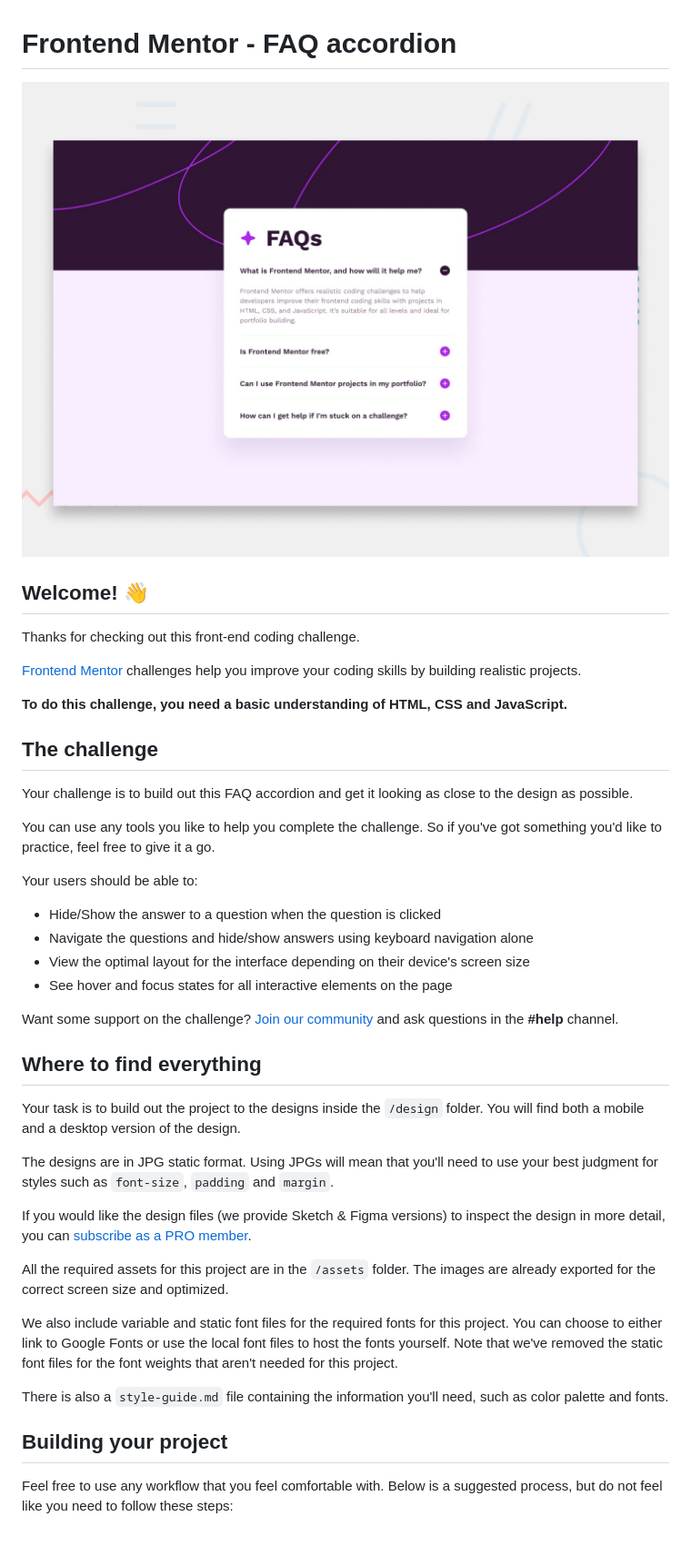
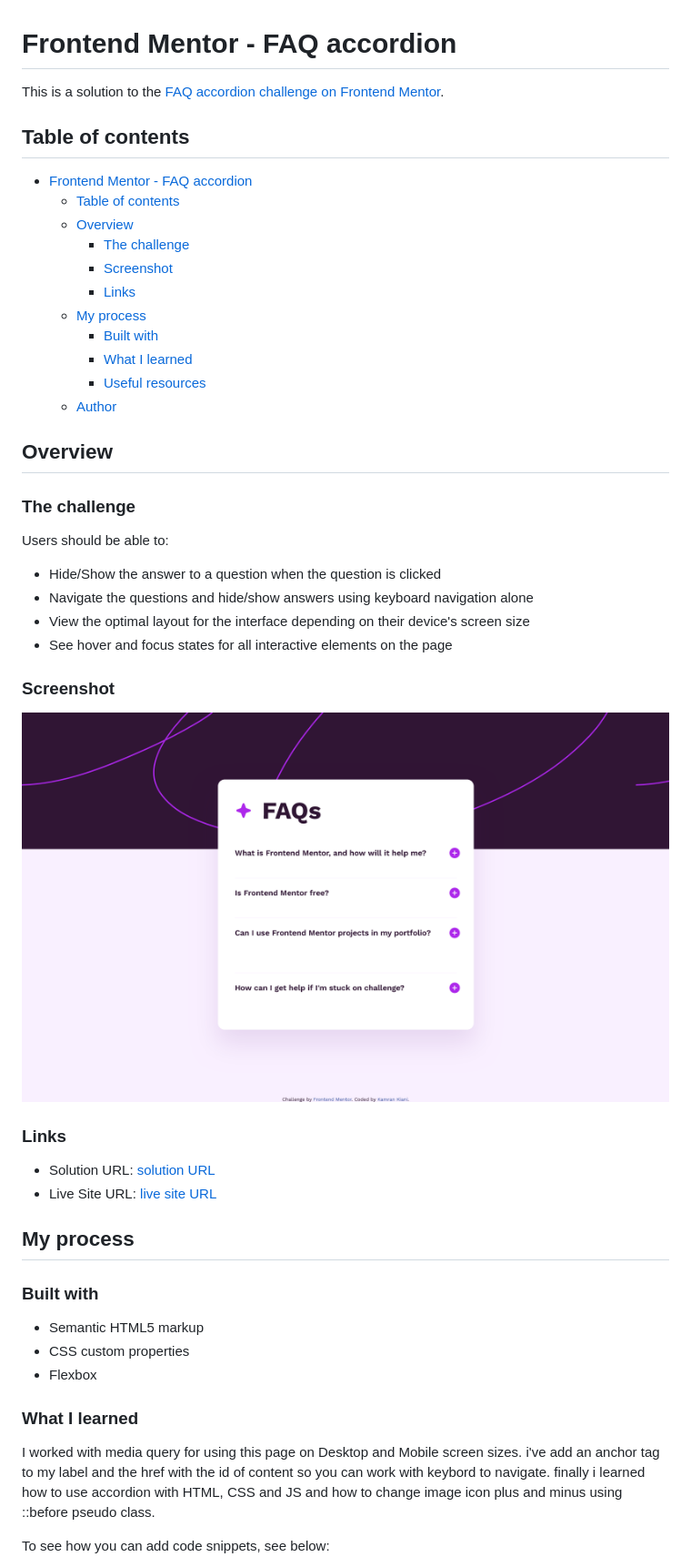
Before and after one commit to kaamiik/FAQ-Accordion, a Markdown page: README.md, the part around the change printed below. Shown: that part at 91% size. Rendered like a GitHub page; pictures changed too: assets/Screenshot.png (added); blank space fills up the shorter version.

Commit message:
Add Readme file and some minor changes to HTML and CSS

```diff
--- a/README.md
+++ b/README.md
@@ -1,45 +1,52 @@
 # Frontend Mentor - FAQ accordion
 
-![Design preview for the FAQ accordion coding challenge](./design/desktop-preview.jpg)
+This is a solution to the [FAQ accordion challenge on Frontend Mentor](https://www.frontendmentor.io/challenges/faq-accordion-wyfFdeBwBz).
 
-## Welcome! 👋
+## Table of contents
 
-Thanks for checking out this front-end coding challenge.
+- [Frontend Mentor - FAQ accordion](#frontend-mentor---faq-accordion)
+  - [Table of contents](#table-of-contents)
+  - [Overview](#overview)
+    - [The challenge](#the-challenge)
+    - [Screenshot](#screenshot)
+    - [Links](#links)
+  - [My process](#my-process)
+    - [Built with](#built-with)
+    - [What I learned](#what-i-learned)
+    - [Useful resources](#useful-resources)
+  - [Author](#author)
 
-[Frontend Mentor](https://www.frontendmentor.io) challenges help you improve your coding skills by building realistic projects.
+## Overview
 
-**To do this challenge, you need a basic understanding of HTML, CSS and JavaScript.**
+### The challenge
 
-## The challenge
-
-Your challenge is to build out this FAQ accordion and get it looking as close to the design as possible.
-
-You can use any tools you like to help you complete the challenge. So if you've got something you'd like to practice, feel free to give it a go.
-
-Your users should be able to:
+Users should be able to:
 
 - Hide/Show the answer to a question when the question is clicked
 - Navigate the questions and hide/show answers using keyboard navigation alone
 - View the optimal layout for the interface depending on their device's screen size
 - See hover and focus states for all interactive elements on the page
 
-Want some support on the challenge? [Join our community](https://www.frontendmentor.io/community) and ask questions in the **#help** channel.
+### Screenshot
 
-## Where to find everything
+![](./assets/Screenshot.png)
 
-Your task is to build out the project to the designs inside the `/design` folder. You will find both a mobile and a desktop version of the design.
+### Links
 
-The designs are in JPG static format. Using JPGs will mean that you'll need to use your best judgment for styles such as `font-size`, `padding` and `margin`.
+- Solution URL: [solution URL](https://github.com/kaamiik/FAQ-Accordion)
+- Live Site URL: [live site URL](https://faq-accordion-iota-jade.vercel.app/)
 
-If you would like the design files (we provide Sketch & Figma versions) to inspect the design in more detail, you can [subscribe as a PRO member](https://www.frontendmentor.io/pro).
+## My process
 
-All the required assets for this project are in the `/assets` folder. The images are already exported for the correct screen size and optimized.
+### Built with
 
-We also include variable and static font files for the required fonts for this project. You can choose to either link to Google Fonts or use the local font files to host the fonts yourself. Note that we've removed the static font files for the font weights that aren't needed for this project.
+- Semantic HTML5 markup
+- CSS custom properties
+- Flexbox
 
-There is also a `style-guide.md` file containing the information you'll need, such as color palette and fonts.
+### What I learned
 
-## Building your project
+I worked with media query for using this page on Desktop and Mobile screen sizes. i've add an anchor tag to my label and the href with the id of content so you can work with keybord to navigate. finally i learned how to use accordion with HTML, CSS and JS and how to change image icon plus and minus using ::before pseudo class.
 
-Feel free to use any workflow that you feel comfortable with. Below is a suggested process, but do not feel like you need to follow these steps:
+To see how you can add code snippets, see below:
 
```
Also changed, not shown: other parts of README.md (+4 -48 lines), README-template.md (deleted, +0 -113 lines), 2 other files.
